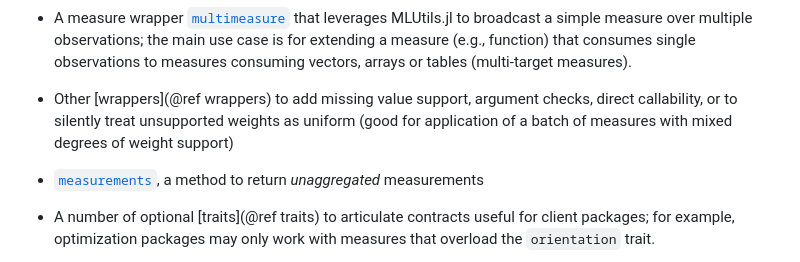
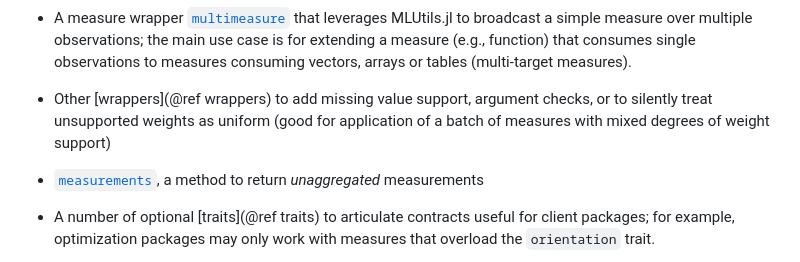
Before and after one commit to JuliaAI/StatisticalMeasuresBase.jl, a Markdown page: docs/src/index.md, the part around the change. Rendered like a GitHub page.

Commit message:
doc tweak

```diff
--- a/docs/src/index.md
+++ b/docs/src/index.md
@@ -76,9 +76,9 @@ Specically, this package provides:
   function) that consumes single observations to measures consuming vectors, arrays or
   tables (multi-target measures).
 
-- Other [wrappers](@ref wrappers) to add missing value support, argument checks,
-  direct callability, or to silently treat unsupported weights as uniform (good for
-  application of a batch of measures with mixed degrees of weight support)
+- Other [wrappers](@ref wrappers) to add missing value support, argument checks, or to
+  silently treat unsupported weights as uniform (good for application of a batch of
+  measures with mixed degrees of weight support)
 
 - [`measurements`](@ref), a method to return *unaggregated* measurements
 
```
